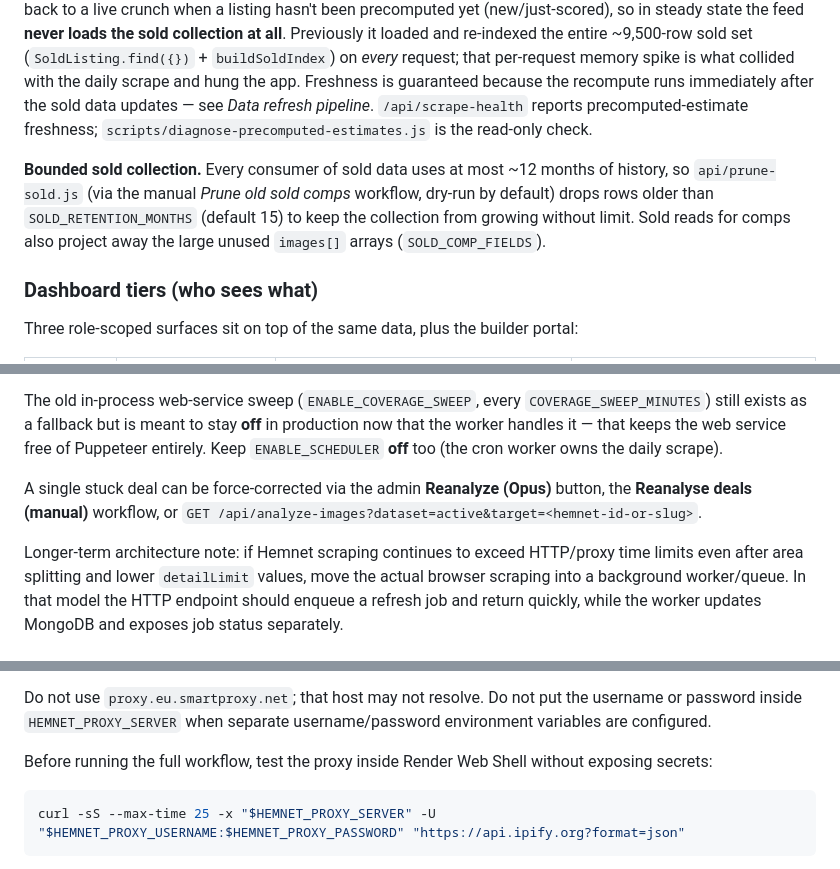
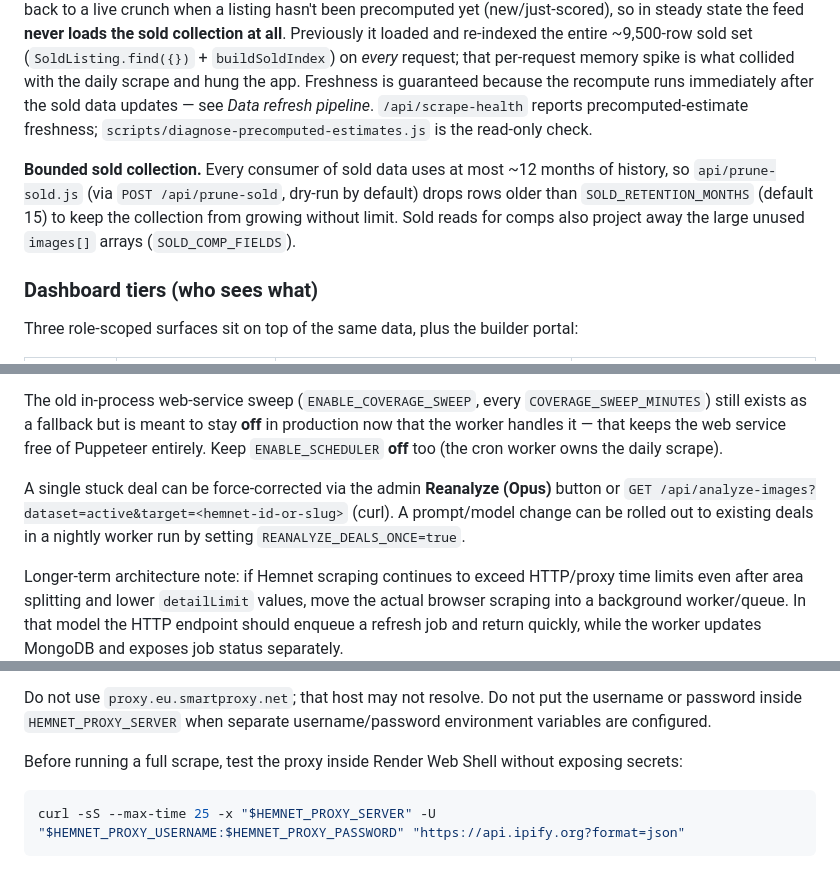
Before and after one commit to chardma3/fliphaus, a Markdown page: README.md, 3 parts joined by grey strips. GitHub-like rendering.

````diff
--- a/README.md
+++ b/README.md
@@ -79,7 +79,7 @@ Express app (`server.js`) + ~22 focused modules under `api/`. The heavy lifting
 
 **Estimates are precomputed, not crunched per request.** Each listing's sold-comp estimate (`brfIntelligence`) is computed **once** — at the end of the daily refresh and on manual reanalyse (`api/precompute-estimates.js`) — and stored on the listing with a `brfIntelligenceAt` stamp. The feed serves that stored value and only falls back to a live crunch when a listing hasn't been precomputed yet (new/just-scored), so in steady state the feed **never loads the sold collection at all**. Previously it loaded and re-indexed the entire ~9,500-row sold set (`SoldListing.find({})` + `buildSoldIndex`) on *every* request; that per-request memory spike is what collided with the daily scrape and hung the app. Freshness is guaranteed because the recompute runs immediately after the sold data updates — see *Data refresh pipeline*. `/api/scrape-health` reports precomputed-estimate freshness; `scripts/diagnose-precomputed-estimates.js` is the read-only check.
 
-**Bounded sold collection.** Every consumer of sold data uses at most ~12 months of history, so `api/prune-sold.js` (via the manual *Prune old sold comps* workflow, dry-run by default) drops rows older than `SOLD_RETENTION_MONTHS` (default 15) to keep the collection from growing without limit. Sold reads for comps also project away the large unused `images[]` arrays (`SOLD_COMP_FIELDS`).
+**Bounded sold collection.** Every consumer of sold data uses at most ~12 months of history, so `api/prune-sold.js` (via `POST /api/prune-sold`, dry-run by default) drops rows older than `SOLD_RETENTION_MONTHS` (default 15) to keep the collection from growing without limit. Sold reads for comps also project away the large unused `images[]` arrays (`SOLD_COMP_FIELDS`).
 
 ### Dashboard tiers (who sees what)
 
@@ -153,7 +153,7 @@ Listings that got bot-blocked during a scrape keep a partial gallery (missing a
 
 The old in-process web-service sweep (`ENABLE_COVERAGE_SWEEP`, every `COVERAGE_SWEEP_MINUTES`) still exists as a fallback but is meant to stay **off** in production now that the worker handles it — that keeps the web service free of Puppeteer entirely. Keep `ENABLE_SCHEDULER` **off** too (the cron worker owns the daily scrape).
 
-A single stuck deal can be force-corrected via the admin **Reanalyze (Opus)** button, the **Reanalyse deals (manual)** workflow, or `GET /api/analyze-images?dataset=active&target=<hemnet-id-or-slug>`.
+A single stuck deal can be force-corrected via the admin **Reanalyze (Opus)** button or `GET /api/analyze-images?dataset=active&target=<hemnet-id-or-slug>` (curl). A prompt/model change can be rolled out to existing deals in a nightly worker run by setting `REANALYZE_DEALS_ONCE=true`.
 
 Longer-term architecture note: if Hemnet scraping continues to exceed HTTP/proxy time limits even after area splitting and lower `detailLimit` values, move the actual browser scraping into a background worker/queue. In that model the HTTP endpoint should enqueue a refresh job and return quickly, while the worker updates MongoDB and exposes job status separately.
 
@@ -188,7 +188,7 @@ Known working Smartproxy shape for the prototype:
 
 Do not use `proxy.eu.smartproxy.net`; that host may not resolve. Do not put the username or password inside `HEMNET_PROXY_SERVER` when separate username/password environment variables are configured.
 
-Before running the full workflow, test the proxy inside Render Web Shell without exposing secrets:
+Before running a full scrape, test the proxy inside Render Web Shell without exposing secrets:
 
 ```bash
 curl -sS --max-time 25 -x "$HEMNET_PROXY_SERVER" -U "$HEMNET_PROXY_USERNAME:$HEMNET_PROXY_PASSWORD" "https://api.ipify.org?format=json"
````
Also changed, not shown: other parts of README.md (+7 -7 lines).
